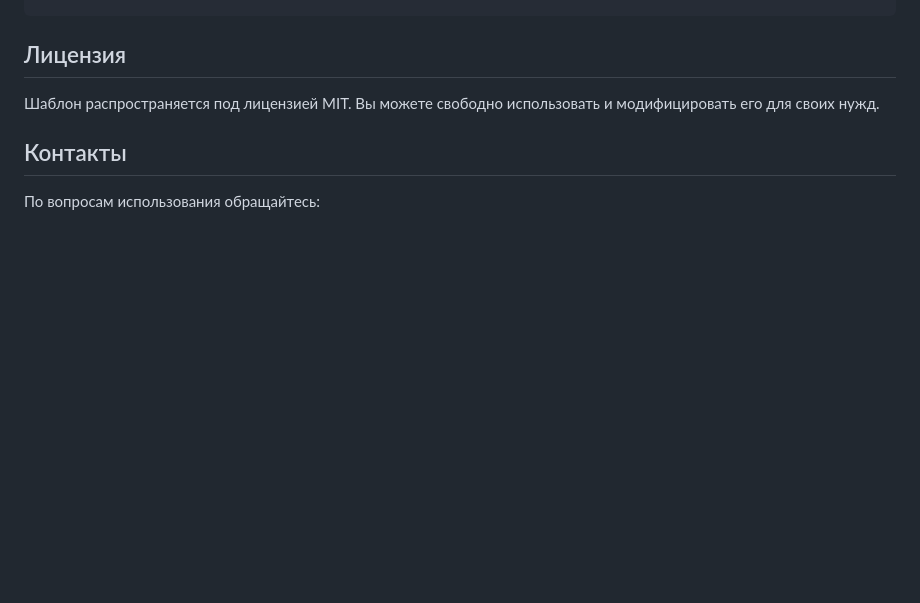
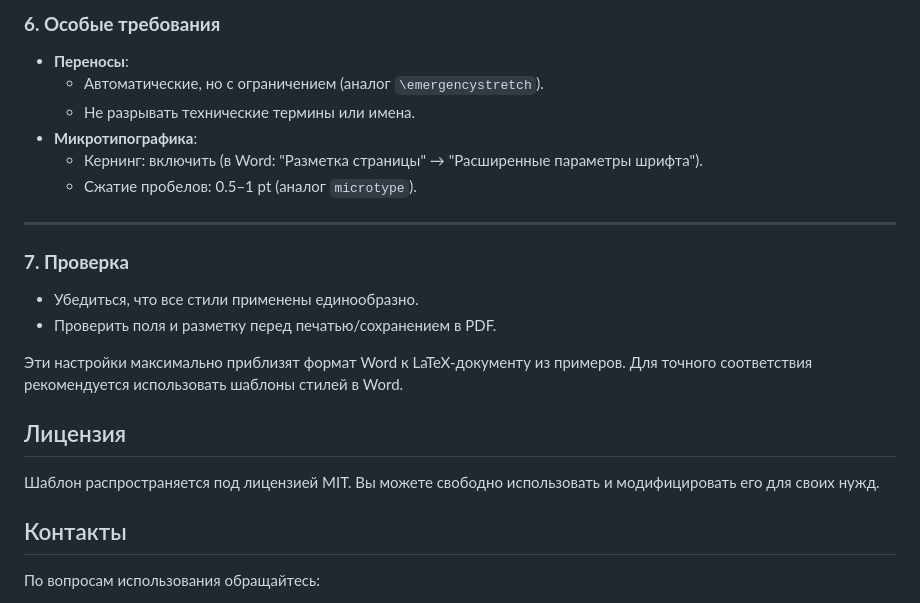
Before and after one commit to SergSi/Report, a Markdown page: README.md, the part around one of its changes. Rendered like a GitHub page; blank space fills up the shorter version.

```diff
--- a/README.md
+++ b/README.md
@@ -80,3 +149,19 @@
+### **6. Особые требования**
+- **Переносы**:
+  - Автоматические, но с ограничением (аналог `\emergencystretch`).
+  - Не разрывать технические термины или имена.
+- **Микротипографика**:
+  - Кернинг: включить (в Word: "Разметка страницы" → "Расширенные параметры шрифта").
+  - Сжатие пробелов: 0.5–1 pt (аналог `microtype`).
+
+---
+
+### **7. Проверка**
+- Убедиться, что все стили применены единообразно.
+- Проверить поля и разметку перед печатью/сохранением в PDF.
+
+Эти настройки максимально приблизят формат Word к LaTeX-документу из примеров. Для точного соответствия рекомендуется использовать шаблоны стилей в Word.
+
 ## Лицензия
 
 Шаблон распространяется под лицензией MIT. Вы можете свободно использовать и модифицировать его для своих нужд.
```
Also changed, not shown: other parts of README.md (+69 -0 lines).
